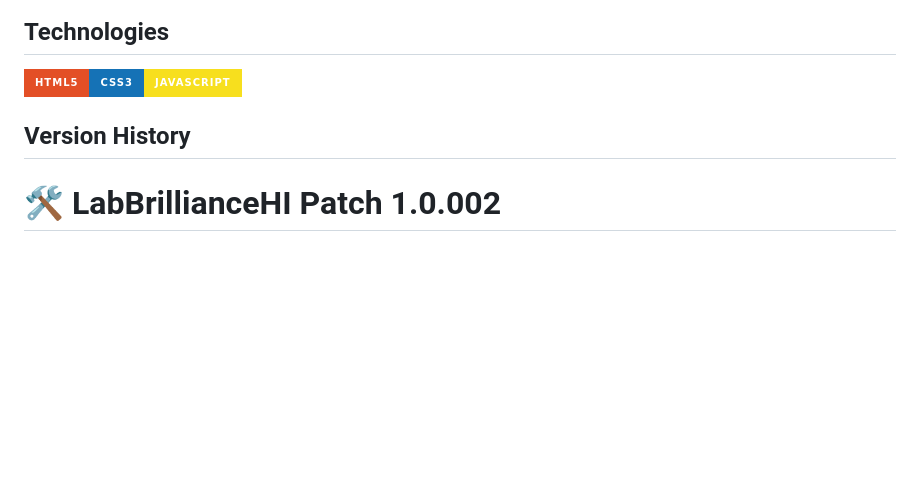
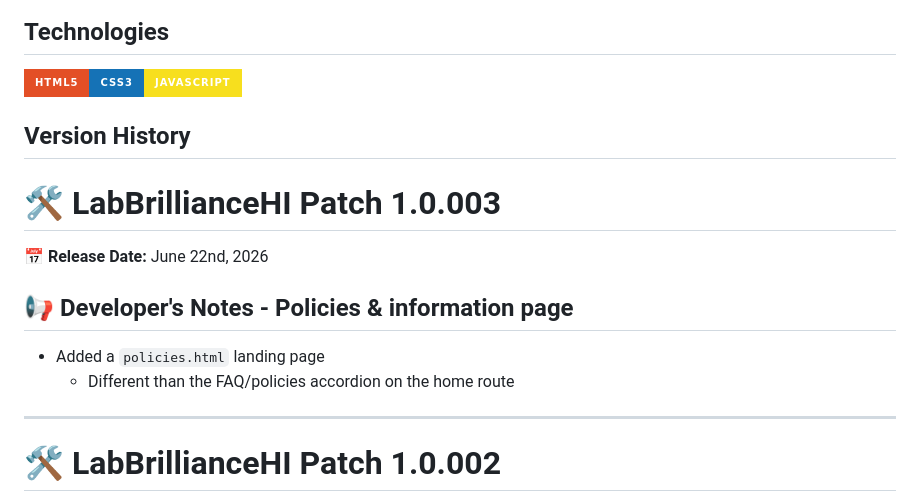
Before and after one commit to boobeh123/LabBrillianceHI, a Markdown page: README.md, the part around the change. Rendered like a GitHub page; badges without logos; blank space fills up the shorter version.

```diff
--- a/README.md
+++ b/README.md
@@ -17,6 +17,14 @@ LabBrillianceHI webpage - https://labbrilliancehi.netlify.app/
 <img src="https://img.shields.io/badge/html5%20-%23E34F26.svg?&style=for-the-badge&logo=html5&logoColor=white" alt="HTML" height="50"/><img src="https://img.shields.io/badge/css3%20-%231572B6.svg?&style=for-the-badge&logo=css3&logoColor=white" alt="CSS" height="50"/><img src="https://img.shields.io/badge/JavaScript-F7DF1E?style=for-the-badge&logo=javascript&logoColor=black" alt="JavaScript" height="50"/>
 
 ## Version History
+# 🛠️ LabBrillianceHI Patch 1.0.003
+📅 **Release Date:** June 22nd, 2026
+
+## 📢 Developer's Notes - Policies & information page
+
+- Added a `policies.html` landing page
+    - Different than the FAQ/policies accordion on the home route
+---------------------------------------------------------------------------------------------------------------------------
 # 🛠️ LabBrillianceHI Patch 1.0.002
 📅 **Release Date:** May 30th, 2026
 
```
